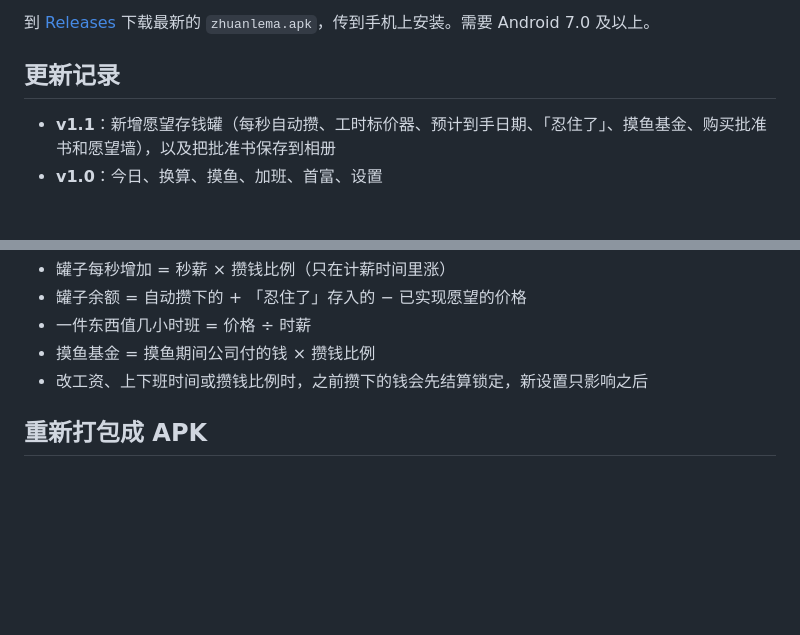
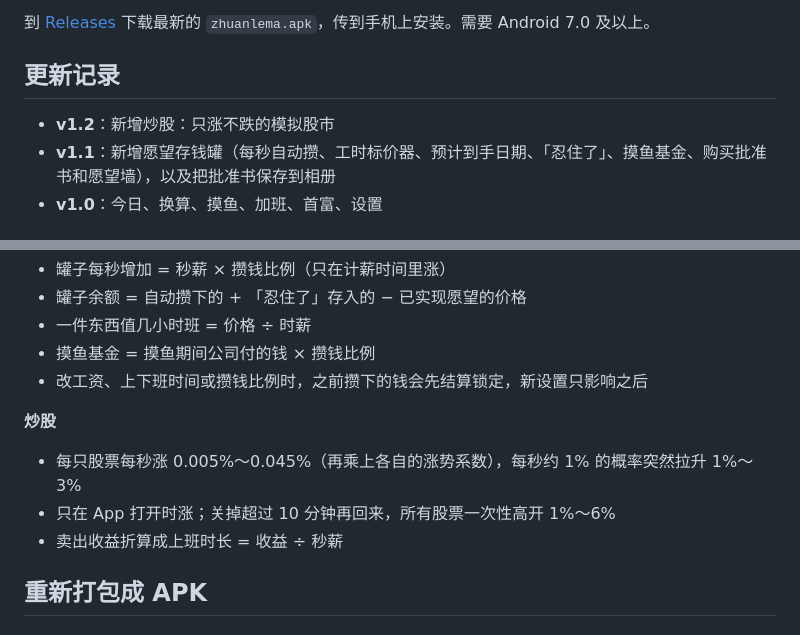
Before and after one commit to Jack-Cherish/zhuanlema, a Markdown page: README.md, 2 parts joined by grey strips. GitHub-like rendering; blank space fills up the shorter version.

```diff
--- a/README.md
+++ b/README.md
@@ -37,6 +43,7 @@
 
 ## 更新记录
 
+- **v1.2**：新增炒股：只涨不跌的模拟股市
 - **v1.1**：新增愿望存钱罐（每秒自动攒、工时标价器、预计到手日期、「忍住了」、摸鱼基金、购买批准书和愿望墙），以及把批准书保存到相册
 - **v1.0**：今日、换算、摸鱼、加班、首富、设置
 
@@ -104,6 +115,12 @@ App 名称在 `res/values/strings.xml`，启动时的背景色在 `res/values/co
 - 一件东西值几小时班 = 价格 ÷ 时薪
 - 摸鱼基金 = 摸鱼期间公司付的钱 × 攒钱比例
 - 改工资、上下班时间或攒钱比例时，之前攒下的钱会先结算锁定，新设置只影响之后
+
+**炒股**
+
+- 每只股票每秒涨 0.005%～0.045%（再乘上各自的涨势系数），每秒约 1% 的概率突然拉升 1%～3%
+- 只在 App 打开时涨；关掉超过 10 分钟再回来，所有股票一次性高开 1%～6%
+- 卖出收益折算成上班时长 = 收益 ÷ 秒薪
 
 ## 重新打包成 APK
 
```
Also changed, not shown: other parts of README.md (+15 -5 lines), images/stock.png (added), 2 other files.
